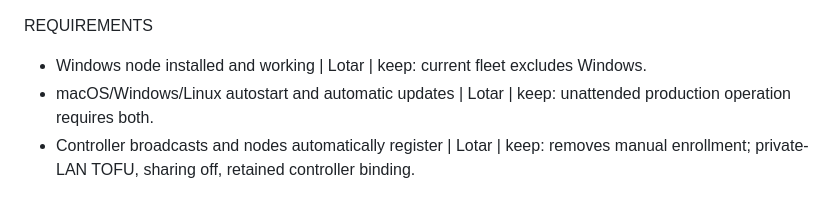
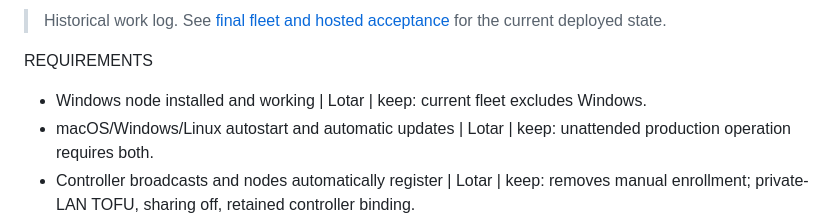
Before and after one commit to lotar/swarmlet, a Markdown page: docs/reports/PRODUCTION_READINESS_PLAN_20260910.md, the part around the change. GitHub-like rendering.

```diff
--- a/docs/reports/PRODUCTION_READINESS_PLAN_20260910.md
+++ b/docs/reports/PRODUCTION_READINESS_PLAN_20260910.md
@@ -1,3 +1,5 @@
+> Historical work log. See [final fleet and hosted acceptance](FLEET_ACCEPTANCE_20260910.md) for the current deployed state.
+
 REQUIREMENTS
 - Windows node installed and working | Lotar | keep: current fleet excludes Windows.
 - macOS/Windows/Linux autostart and automatic updates | Lotar | keep: unattended production operation requires both.
```
Also changed, not shown: docs/reports/FLEET_ACCEPTANCE_20260910.md (+50 -4 lines), docs/reports/WINDOWS_TAKEOVER_20260910.md (+2 -0 lines).
